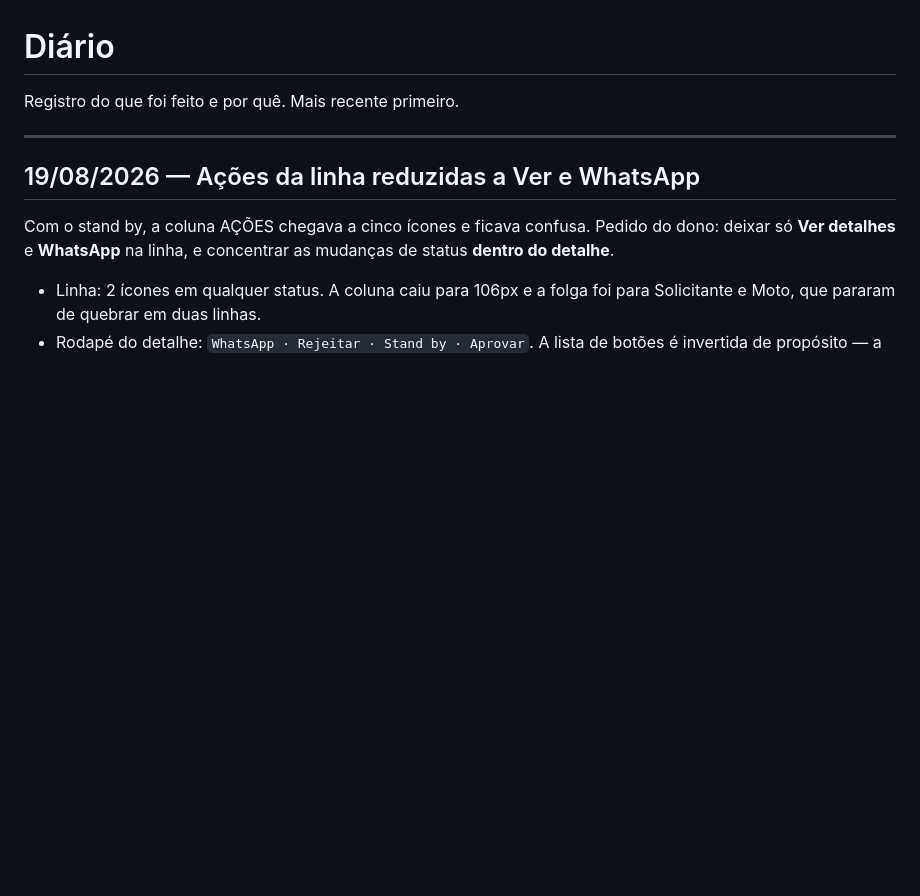
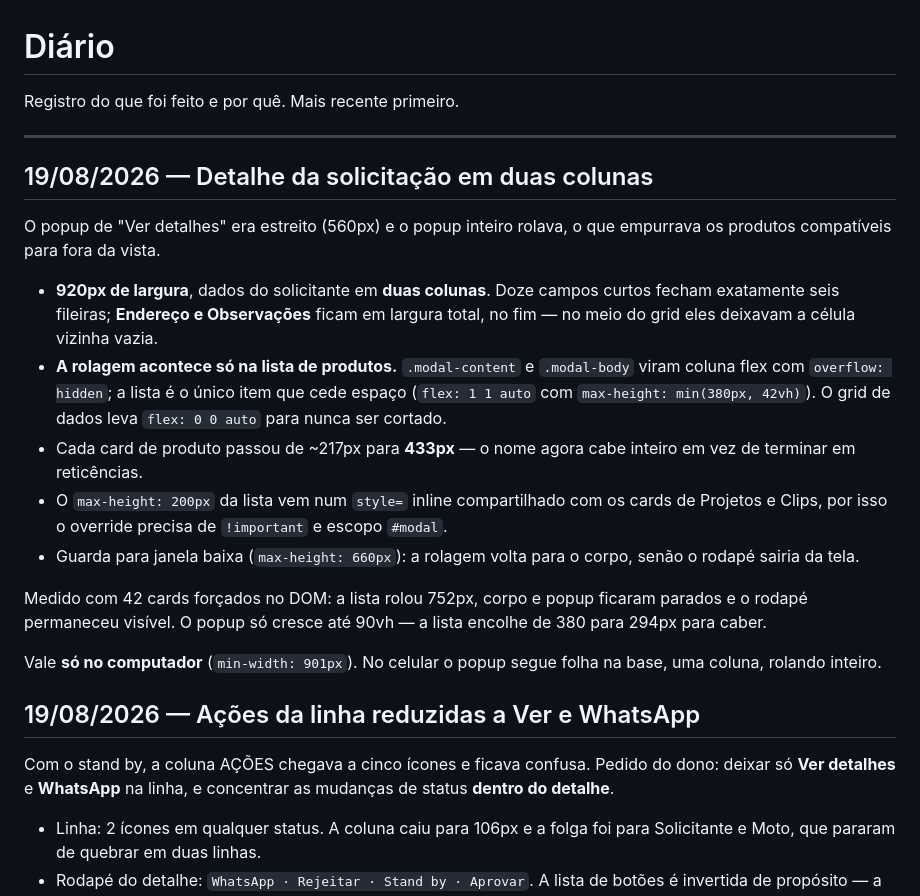
Before and after one commit to harryfullpro/fullpro-mediaclub, a Markdown page: docs/diario.md, the part around the change. Rendered like a GitHub page; blank space fills up the shorter version.

Commit message:
Documenta o detalhe em duas colunas

```diff
--- a/docs/diario.md
+++ b/docs/diario.md
@@ -3,6 +3,32 @@
 Registro do que foi feito e por quê. Mais recente primeiro.
 
 ---
+
+## 19/08/2026 — Detalhe da solicitação em duas colunas
+
+O popup de "Ver detalhes" era estreito (560px) e o popup inteiro rolava, o que empurrava
+os produtos compatíveis para fora da vista.
+
+- **920px de largura**, dados do solicitante em **duas colunas**. Doze campos curtos
+  fecham exatamente seis fileiras; **Endereço e Observações** ficam em largura total, no
+  fim — no meio do grid eles deixavam a célula vizinha vazia.
+- **A rolagem acontece só na lista de produtos.** `.modal-content` e `.modal-body` viram
+  coluna flex com `overflow: hidden`; a lista é o único item que cede espaço
+  (`flex: 1 1 auto` com `max-height: min(380px, 42vh)`). O grid de dados leva
+  `flex: 0 0 auto` para nunca ser cortado.
+- Cada card de produto passou de ~217px para **433px** — o nome agora cabe inteiro em vez
+  de terminar em reticências.
+- O `max-height: 200px` da lista vem num `style=` inline compartilhado com os cards de
+  Projetos e Clips, por isso o override precisa de `!important` e escopo `#modal`.
+- Guarda para janela baixa (`max-height: 660px`): a rolagem volta para o corpo, senão o
+  rodapé sairia da tela.
+
+Medido com 42 cards forçados no DOM: a lista rolou 752px, corpo e popup ficaram parados e
+o rodapé permaneceu visível. O popup só cresce até 90vh — a lista encolhe de 380 para
+294px para caber.
+
+Vale **só no computador** (`min-width: 901px`). No celular o popup segue folha na base,
+uma coluna, rolando inteiro.
 
 ## 19/08/2026 — Ações da linha reduzidas a Ver e WhatsApp
 
```
Also changed, not shown: docs/contexto.md (+2 -0 lines).
